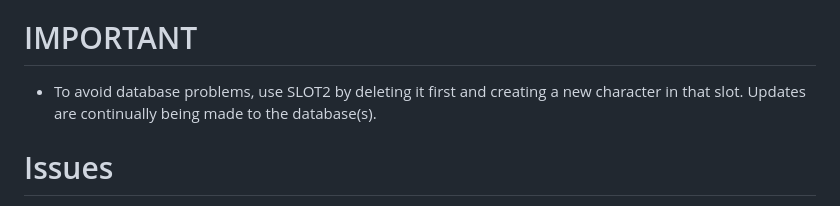
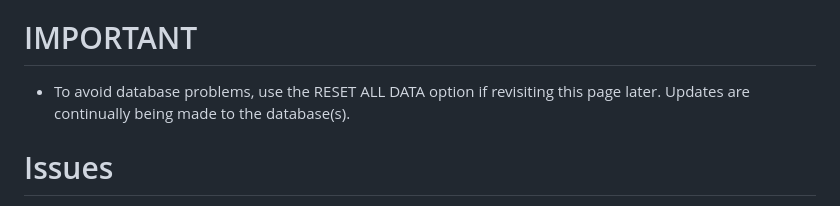
Before and after one commit to Twaddler01/rpg_similitude, a Markdown page: README.md, the part around the change. GitHub-like rendering.

```diff
--- a/README.md
+++ b/README.md
@@ -2,7 +2,7 @@
 # URL
 https://twaddler01.github.io/rpg_similitude/
 # IMPORTANT
-- To avoid database problems, use SLOT2 by deleting it first and creating a new character in that slot. Updates are continually being made to the database(s).
+- To avoid database problems, use the RESET ALL DATA option if revisiting this page later. Updates are continually being made to the database(s).
 # Issues
 - May be issues loading code from URL. For best results, download .zip and use localhost server. (For Android, I use Simple HTTP server):
 https://play.google.com/store/apps/details?id=com.phlox.simpleserver
```
